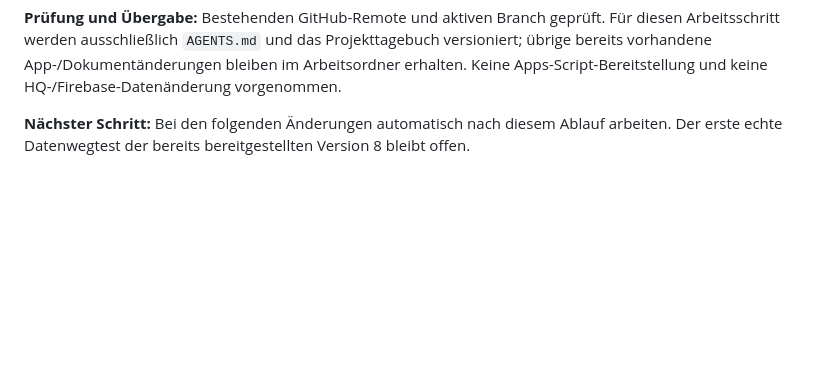
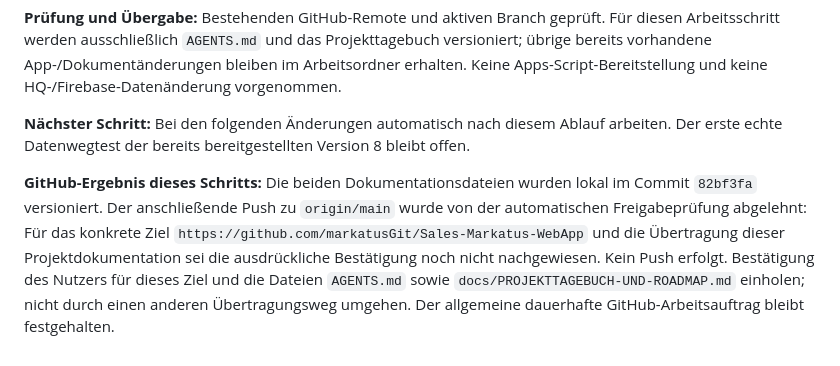
Before and after one commit to markatusGit/Sales-Markatus-WebApp, a Markdown page: docs/PROJEKTTAGEBUCH-UND-ROADMAP.md, the part around the change. Drawn GitHub-style; blank space fills up the shorter version.

Commit message:
Record pending approval for documentation push

```diff
--- a/docs/PROJEKTTAGEBUCH-UND-ROADMAP.md
+++ b/docs/PROJEKTTAGEBUCH-UND-ROADMAP.md
@@ -337,3 +337,5 @@ Eigene Punkte können unterhalb der Liste mit Titel, optionaler Beschreibung und
 **Prüfung und Übergabe:** Bestehenden GitHub-Remote und aktiven Branch geprüft. Für diesen Arbeitsschritt werden ausschließlich `AGENTS.md` und das Projekttagebuch versioniert; übrige bereits vorhandene App-/Dokumentänderungen bleiben im Arbeitsordner erhalten. Keine Apps-Script-Bereitstellung und keine HQ-/Firebase-Datenänderung vorgenommen.
 
 **Nächster Schritt:** Bei den folgenden Änderungen automatisch nach diesem Ablauf arbeiten. Der erste echte Datenwegtest der bereits bereitgestellten Version 8 bleibt offen.
+
+**GitHub-Ergebnis dieses Schritts:** Die beiden Dokumentationsdateien wurden lokal im Commit `82bf3fa` versioniert. Der anschließende Push zu `origin/main` wurde von der automatischen Freigabeprüfung abgelehnt: Für das konkrete Ziel `https://github.com/markatusGit/Sales-Markatus-WebApp` und die Übertragung dieser Projektdokumentation sei die ausdrückliche Bestätigung noch nicht nachgewiesen. Kein Push erfolgt. Bestätigung des Nutzers für dieses Ziel und die Dateien `AGENTS.md` sowie `docs/PROJEKTTAGEBUCH-UND-ROADMAP.md` einholen; nicht durch einen anderen Übertragungsweg umgehen. Der allgemeine dauerhafte GitHub-Arbeitsauftrag bleibt festgehalten.
```
